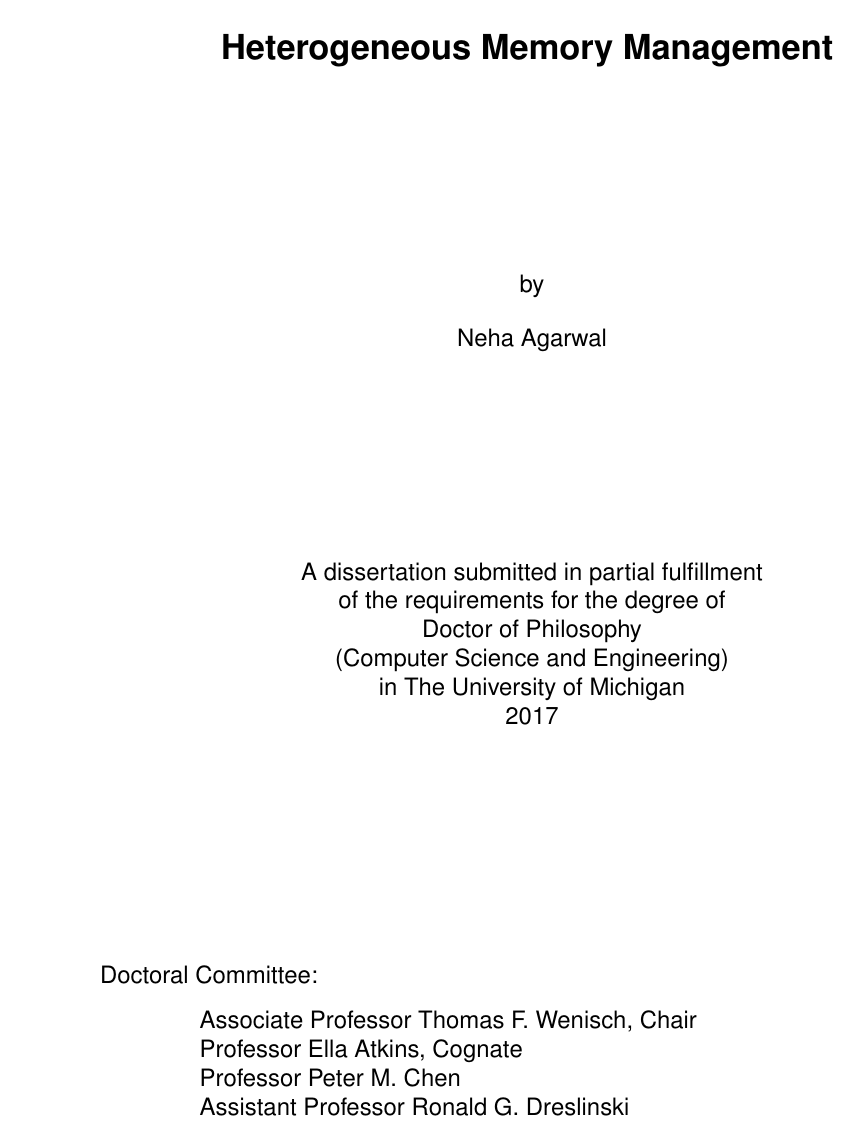
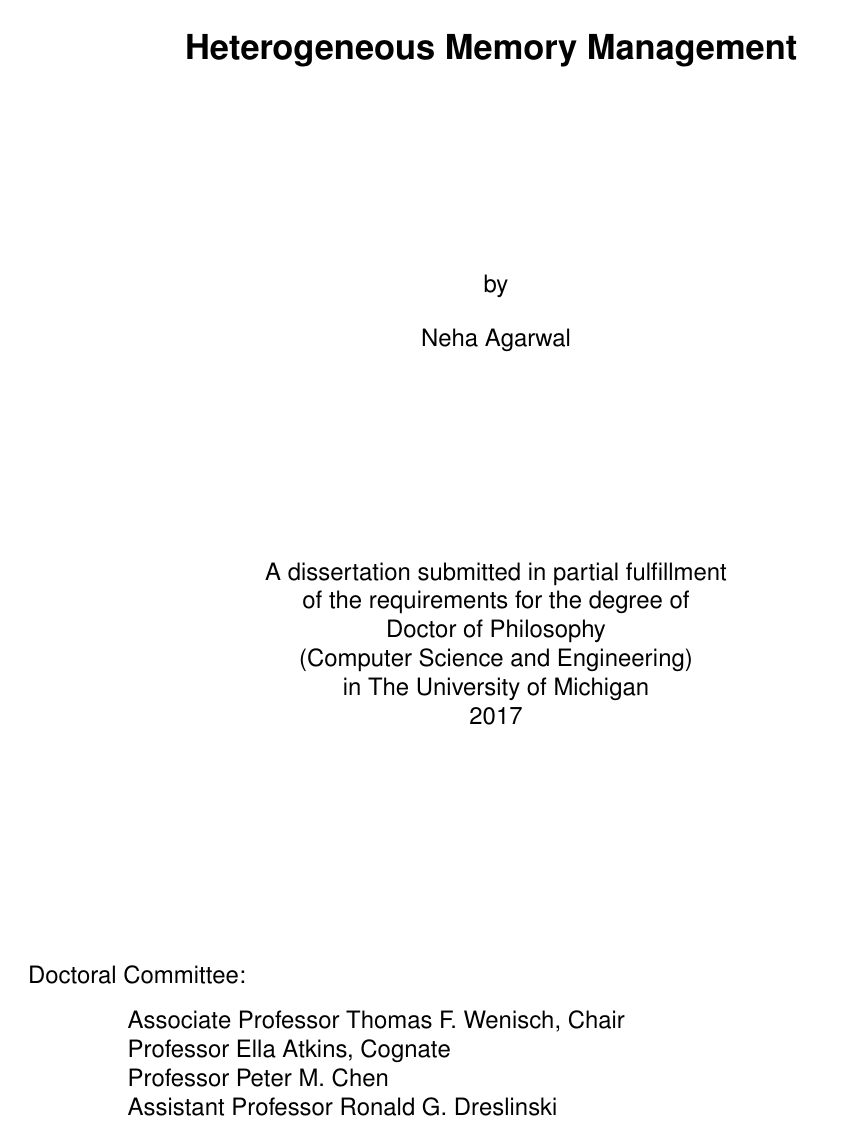
Before and after one commit to nehaag/dissertation, a LaTeX thesis (thesis.tex, which reads rac.sty): page 1 of 172 before the commit and page 1 of 175 after it. Compiled offline with pdfLaTeX.

Commit message:
change oddsidemargin to 0 and increase textwidth to 6.5in, add listoftables

```diff
--- a/rac.sty
+++ b/rac.sty
@@ -43,9 +43,9 @@
 
 %-- Margins --
 \if@twoside \oddsidemargin 0.5in \evensidemargin 0in \marginparwidth .6in \textheight=8.95in
-\else \oddsidemargin 0.5in \marginparwidth .9in \textheight=9.0in\fi% left margin=1in + oddsidemargin, marginparwidth: text box for margin notes
+\else \oddsidemargin 0in \marginparwidth .9in \textheight=9.0in\fi% left margin=1in + oddsidemargin, marginparwidth: text box for margin notes
 \topmargin -.7in \headheight 0.35in \headsep 0.35in \footskip 0.5in % header and footer margins
-\textwidth=6.0in % width of the text body on a page
+\textwidth=6.5in % width of the text body on a page
 % The top margin = 1in plus vspace. For some reason, need to subtract 0.35in also. -jg
 \def\vertadjust{\vspace{-0.35in}} % Required for proper vertical spacing. -jg
 \def\twoinmar{\vertadjust\vspace{1.0in}} % Two inch top margin -jg
--- a/thesis.tex
+++ b/thesis.tex
@@ -26,6 +26,10 @@
 \usepackage{tabularx}
 \usepackage{dcolumn}
 \usepackage{hyphenat}
+%Change font to Arial
+\renewcommand{\sfdefault}{phv} % Arial
+\renewcommand{\familydefault}{\sfdefault}
+
 \newcolumntype{d}{D{.}{.}{2.1}}
 \doublespacing           % \onehalfspacing for 1.5 spacing, \doublespacing for 2.0 spacing.
 %\onehalfspacing
@@ -45,12 +49,6 @@
 \do\O\do\P\do\Q\do\R\do\S\do\T\do\U\do\V\do\W\do\X%
 \do\Y\do\Z\do\*\do\-\do\~\do\'\do\"\do\-}%
 
-%\usepackage{helvet}
-%\renewcommand{\familydefault}{\sfdefault}
-%\renewcommand{\rmdefault}{phv} % Arial
-\renewcommand{\sfdefault}{phv} % Arial
-
-\renewcommand{\familydefault}{\sfdefault}
 
 
 %%%%%%%%%%%%%%%%%%%%%%%%%%%%%%%%%%%%%%%%%%%%%%%%%%%%%%%%%%%%%%%%%%%%%%%%%%%%%%%
```
Also changed, not shown: thesis.tex (2 more changed lines).
